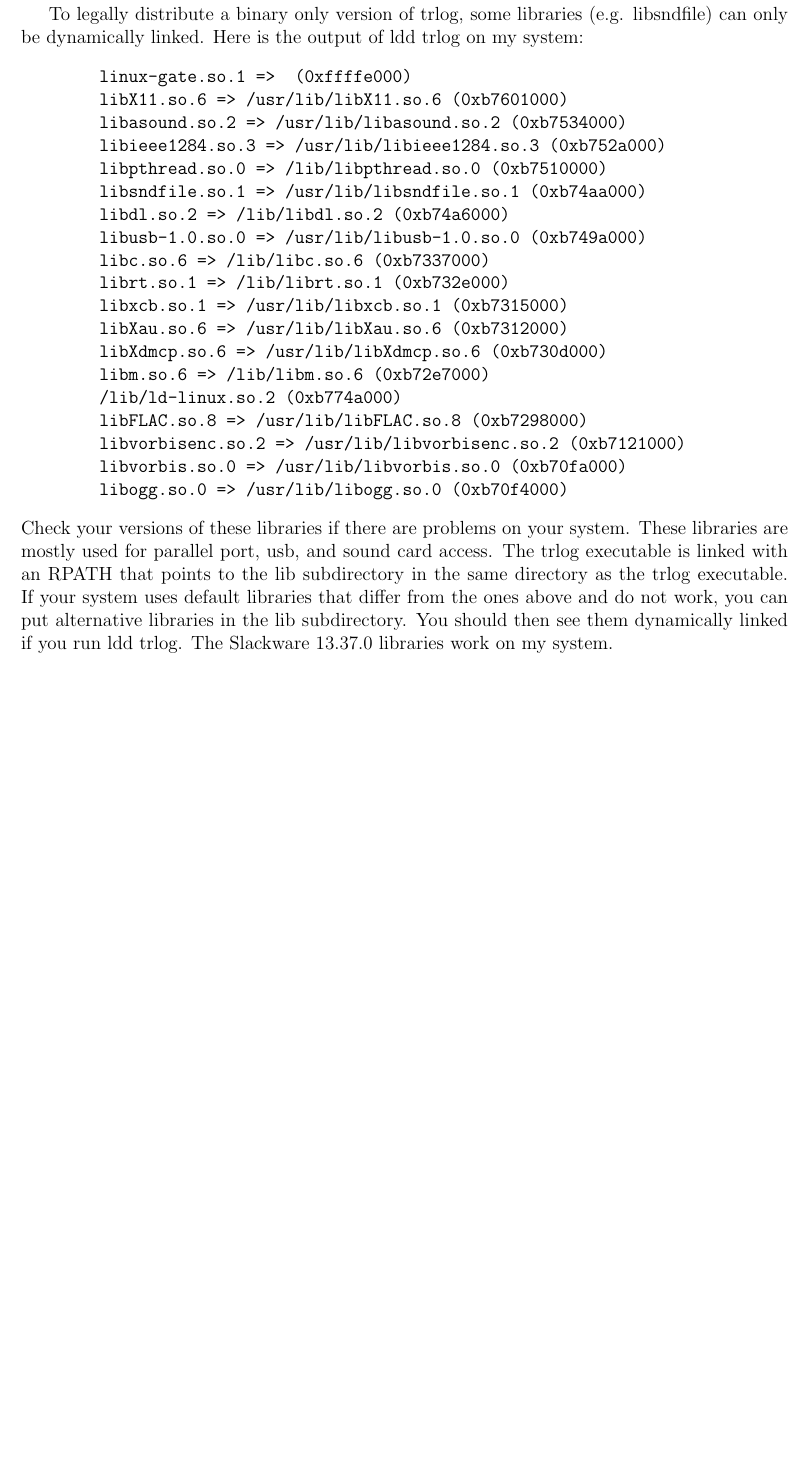
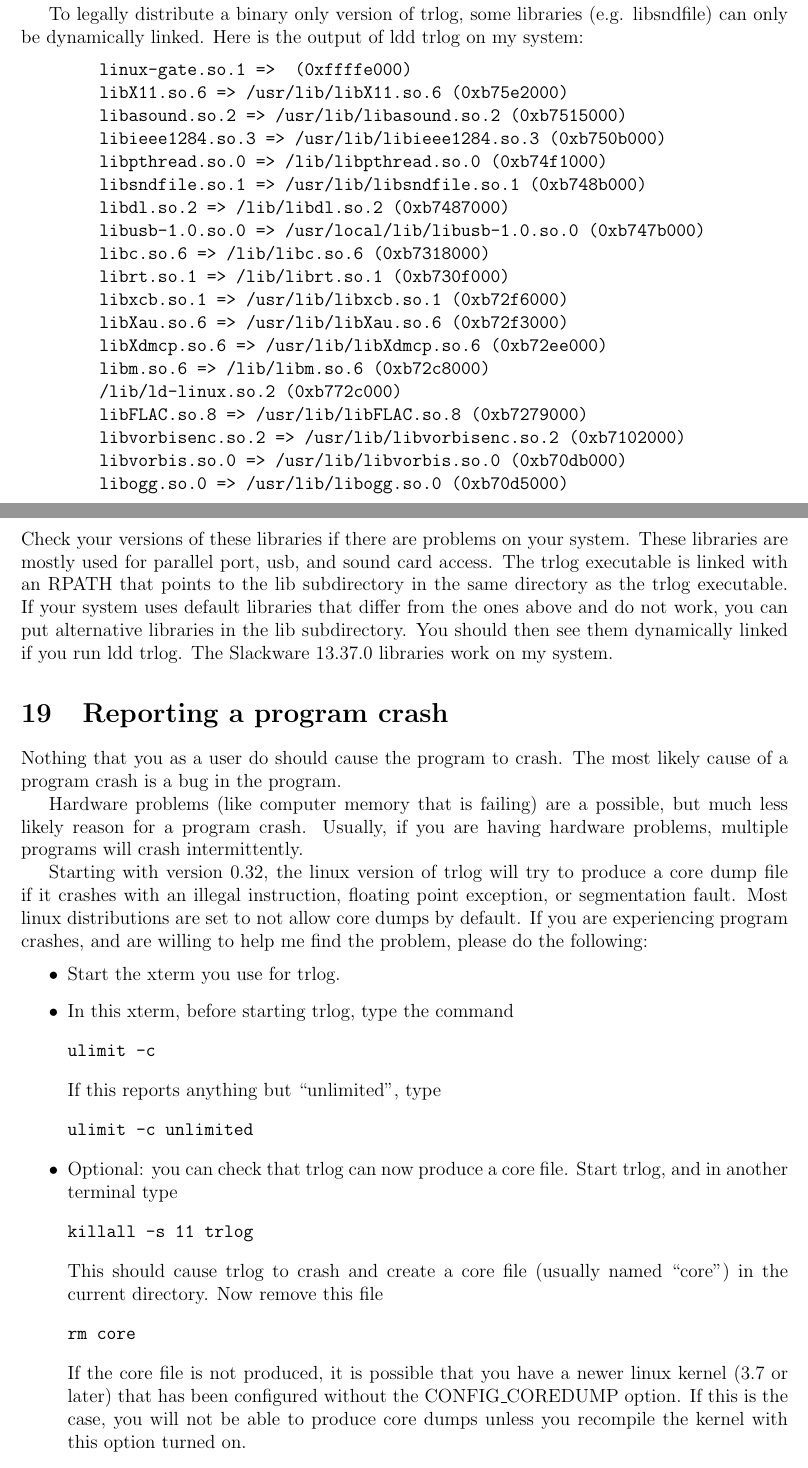
Before and after one commit to trlinux/trlinux, a LaTeX document (doc/trloglinux.tex): part of page 15 of 19 before the commit and two parts of pages 16 and 17 of 21 after it, the two joined at a grey line, cut so that both start at the same text, the shorter picture padded with empty space. Compiled offline with pdfLaTeX.

Commit message:
Added 3.0 Cabrillo and Utility routines from 6.96 to post. Reinstalled default signal handlers for signals 4,8, and 11 so the kernel can dump core. Updated manual with how to generate core, and added a table of contents. This is release candidate 0.32.

```diff
--- a/doc/trloglinux.tex
+++ b/doc/trloglinux.tex
@@ -847,24 +850,24 @@ To legally distribute a binary only version of trlog, some libraries
 of ldd trlog on my system:
 \begin{verbatim}
         linux-gate.so.1 =>  (0xffffe000)
-        libX11.so.6 => /usr/lib/libX11.so.6 (0xb7601000)
-        libasound.so.2 => /usr/lib/libasound.so.2 (0xb7534000)
-        libieee1284.so.3 => /usr/lib/libieee1284.so.3 (0xb752a000)
-        libpthread.so.0 => /lib/libpthread.so.0 (0xb7510000)
-        libsndfile.so.1 => /usr/lib/libsndfile.so.1 (0xb74aa000)
-        libdl.so.2 => /lib/libdl.so.2 (0xb74a6000)
-        libusb-1.0.so.0 => /usr/lib/libusb-1.0.so.0 (0xb749a000)
-        libc.so.6 => /lib/libc.so.6 (0xb7337000)
-        librt.so.1 => /lib/librt.so.1 (0xb732e000)
-        libxcb.so.1 => /usr/lib/libxcb.so.1 (0xb7315000)
-        libXau.so.6 => /usr/lib/libXau.so.6 (0xb7312000)
-        libXdmcp.so.6 => /usr/lib/libXdmcp.so.6 (0xb730d000)
-        libm.so.6 => /lib/libm.so.6 (0xb72e7000)
-        /lib/ld-linux.so.2 (0xb774a000)
-        libFLAC.so.8 => /usr/lib/libFLAC.so.8 (0xb7298000)
-        libvorbisenc.so.2 => /usr/lib/libvorbisenc.so.2 (0xb7121000)
-        libvorbis.so.0 => /usr/lib/libvorbis.so.0 (0xb70fa000)
-        libogg.so.0 => /usr/lib/libogg.so.0 (0xb70f4000)
+        libX11.so.6 => /usr/lib/libX11.so.6 (0xb75e2000)
+        libasound.so.2 => /usr/lib/libasound.so.2 (0xb7515000)
+        libieee1284.so.3 => /usr/lib/libieee1284.so.3 (0xb750b000)
+        libpthread.so.0 => /lib/libpthread.so.0 (0xb74f1000)
+        libsndfile.so.1 => /usr/lib/libsndfile.so.1 (0xb748b000)
+        libdl.so.2 => /lib/libdl.so.2 (0xb7487000)
+        libusb-1.0.so.0 => /usr/local/lib/libusb-1.0.so.0 (0xb747b000)
+        libc.so.6 => /lib/libc.so.6 (0xb7318000)
+        librt.so.1 => /lib/librt.so.1 (0xb730f000)
+        libxcb.so.1 => /usr/lib/libxcb.so.1 (0xb72f6000)
+        libXau.so.6 => /usr/lib/libXau.so.6 (0xb72f3000)
+        libXdmcp.so.6 => /usr/lib/libXdmcp.so.6 (0xb72ee000)
+        libm.so.6 => /lib/libm.so.6 (0xb72c8000)
+        /lib/ld-linux.so.2 (0xb772c000)
+        libFLAC.so.8 => /usr/lib/libFLAC.so.8 (0xb7279000)
+        libvorbisenc.so.2 => /usr/lib/libvorbisenc.so.2 (0xb7102000)
+        libvorbis.so.0 => /usr/lib/libvorbis.so.0 (0xb70db000)
+        libogg.so.0 => /usr/lib/libogg.so.0 (0xb70d5000)
 \end{verbatim}
 Check your versions of these libraries if there are problems on your
 system. These libraries are mostly
@@ -876,3 +879,52 @@ above and do not work, you can put alternative libraries in the lib
 subdirectory. You should then see them dynamically linked
 if you run ldd trlog. The Slackware 13.37.0 libraries work on my
 system.
+
+\section{Reporting a program crash}
+Nothing that you as a user do should cause the program to crash.
+The most likely cause of a program crash is a bug in the program.
+
+Hardware problems (like computer memory that is failing) are a possible,
+but much
+less likely reason for a program crash.
+Usually, if you are having hardware problems,
+multiple programs will crash intermittently.
+
+Starting with version 0.32, the linux version of trlog will try to produce
+a core dump file if it crashes with an illegal instruction, floating
+point exception, or segmentation fault. Most linux distributions are
+set to not allow core dumps by default. If you are experiencing program
+crashes, and are willing to help me find the problem, please do the following:
+\begin{itemize}
+\item
+Start the xterm you use for trlog.
+\item
+In this xterm, before starting trlog, type the command
+\begin{verbatim}
+ulimit -c
+\end{verbatim}
+If this reports anything but ``unlimited'', type
+\begin{verbatim}
+ulimit -c unlimited
+\end{verbatim}
+\item
+Optional:
+you
+can check that trlog can now produce a core file. Start trlog, and in
+another terminal type
+\begin{verbatim}
+killall -s 11 trlog
+\end{verbatim}
+This should cause trlog to crash and create a core file (usually named
+``core'') in the current directory.
+Now remove this file
+\begin{verbatim}
+rm core
+\end{verbatim}
+If the core file is not produced, it is possible that you have a newer
+linux kernel (3.7 or later) that has been configured without the
+CONFIG\_COREDUMP option. If this is the case, you will not be able to
+produce core dumps unless you recompile the kernel with this option turned
+on.
+\item
+When trlog crashes, send me an email with the following attachments
```
Also changed, not shown: src/versions.inc (+2 -2 lines), Makefile, doc/Makefile, doc/trloglinux.tex (14 more changed lines), 5 other files.
